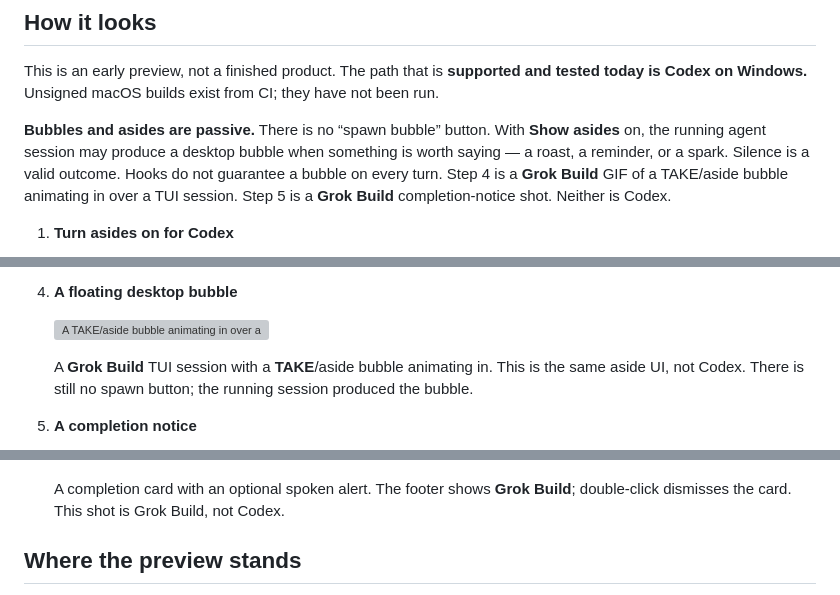
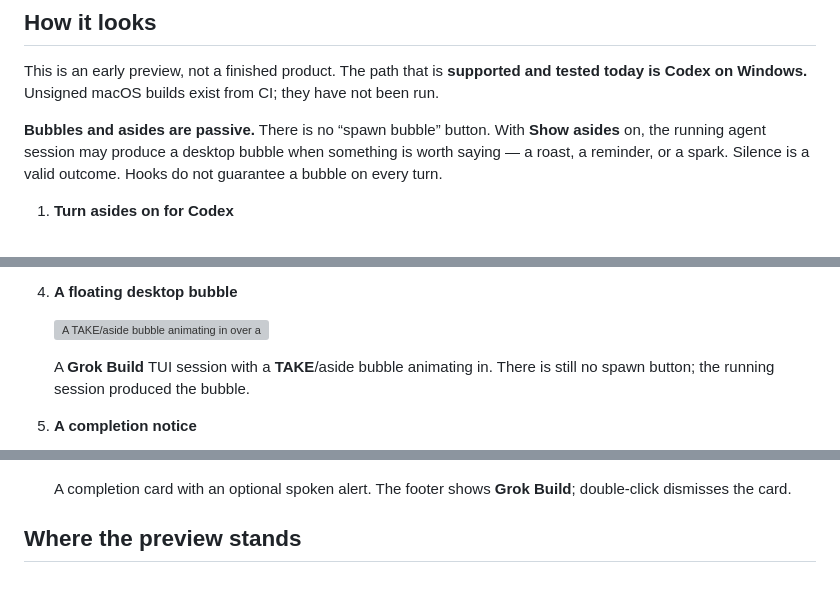
Before and after one commit to Vanyangyang/spellcast, a Markdown page: README.md, 3 parts joined by grey strips. Drawn GitHub-style; grey boxes are pictures that could not be loaded.

```diff
--- a/README.md
+++ b/README.md
@@ -19,7 +19,7 @@ Your agent keeps working on your task. Its asides appear as bubbles on the displ
 
 This is an early preview, not a finished product. The path that is **supported and tested today is Codex on Windows.** Unsigned macOS builds exist from CI; they have not been run.
 
-**Bubbles and asides are passive.** There is no “spawn bubble” button. With **Show asides** on, the running agent session may produce a desktop bubble when something is worth saying — a roast, a reminder, or a spark. Silence is a valid outcome. Hooks do not guarantee a bubble on every turn. Step 4 is a **Grok Build** GIF of a TAKE/aside bubble animating in over a TUI session. Step 5 is a **Grok Build** completion-notice shot. Neither is Codex.
+**Bubbles and asides are passive.** There is no “spawn bubble” button. With **Show asides** on, the running agent session may produce a desktop bubble when something is worth saying — a roast, a reminder, or a spark. Silence is a valid outcome. Hooks do not guarantee a bubble on every turn.
 
 1. **Turn asides on for Codex**
 
@@ -43,13 +43,13 @@ This is an early preview, not a finished product. The path that is **supported a
 
    ![A TAKE/aside bubble animating in over a Grok Build TUI session](docs/media/02-desktop-asides-bubble.gif)
 
-   A **Grok Build** TUI session with a **TAKE**/aside bubble animating in. This is the same aside UI, not Codex. There is still no spawn button; the running session produced the bubble.
+   A **Grok Build** TUI session with a **TAKE**/aside bubble animating in. There is still no spawn button; the running session produced the bubble.
 
 5. **A completion notice**
 
    ![Completion notice card: Task complete, footer Grok Build · Double-click to dismiss](docs/media/04-completion-notice.png)
 
-   A completion card with an optional spoken alert. The footer shows **Grok Build**; double-click dismisses the card. This shot is Grok Build, not Codex.
+   A completion card with an optional spoken alert. The footer shows **Grok Build**; double-click dismisses the card.
 
 ## Where the preview stands
 
```
Also changed, not shown: README.zh-CN.md (+3 -3 lines).
